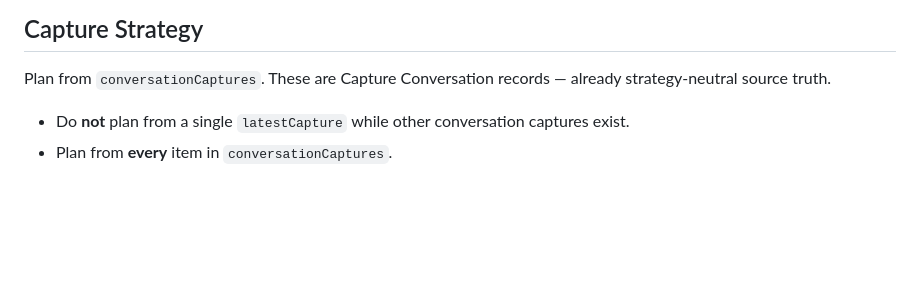
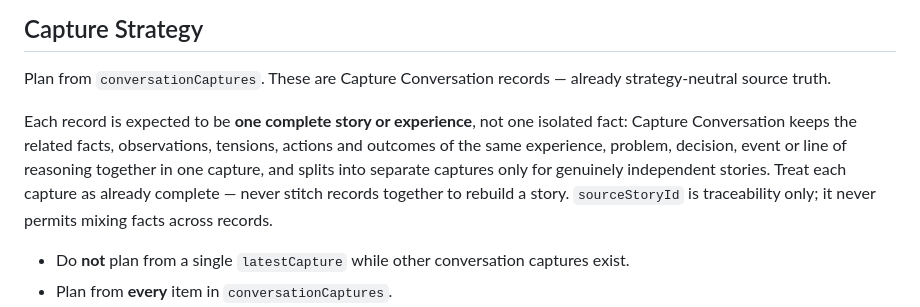
Before and after one commit to alokissunny/ContentStrategyManager, a Markdown page: backend/prompts/plan-strategist.md, the part around the change. GitHub-like rendering; blank space fills up the shorter version.

Commit message:
startegy agent poush

```diff
--- a/backend/prompts/plan-strategist.md
+++ b/backend/prompts/plan-strategist.md
@@ -17,6 +17,8 @@ Later inputs may prioritize or frame truth, never rewrite it.
 ## Capture Strategy
 
 Plan from `conversationCaptures`. These are Capture Conversation records — already strategy-neutral source truth.
+
+Each record is expected to be **one complete story or experience**, not one isolated fact: Capture Conversation keeps the related facts, observations, tensions, actions and outcomes of the same experience, problem, decision, event or line of reasoning together in one capture, and splits into separate captures only for genuinely independent stories. Treat each capture as already complete — never stitch records together to rebuild a story. `sourceStoryId` is traceability only; it never permits mixing facts across records.
 
 * Do **not** plan from a single `latestCapture` while other conversation captures exist.
 * Plan from **every** item in `conversationCaptures`.
```
